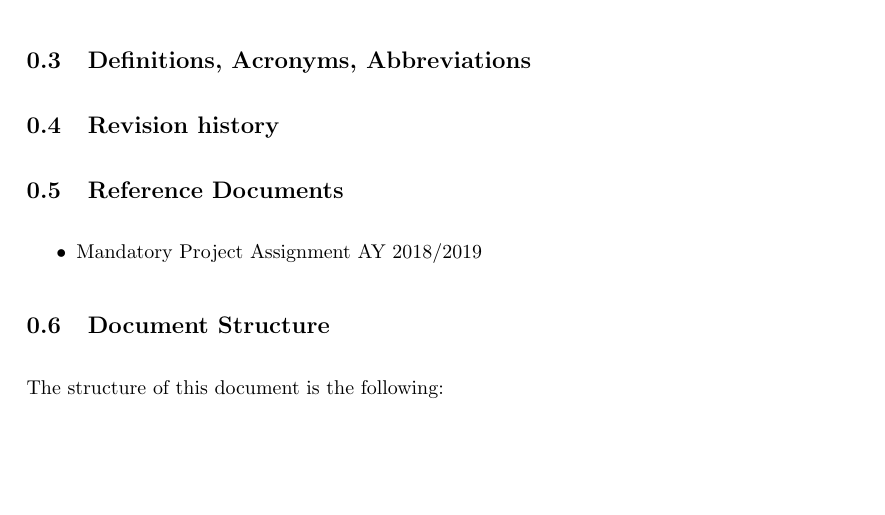
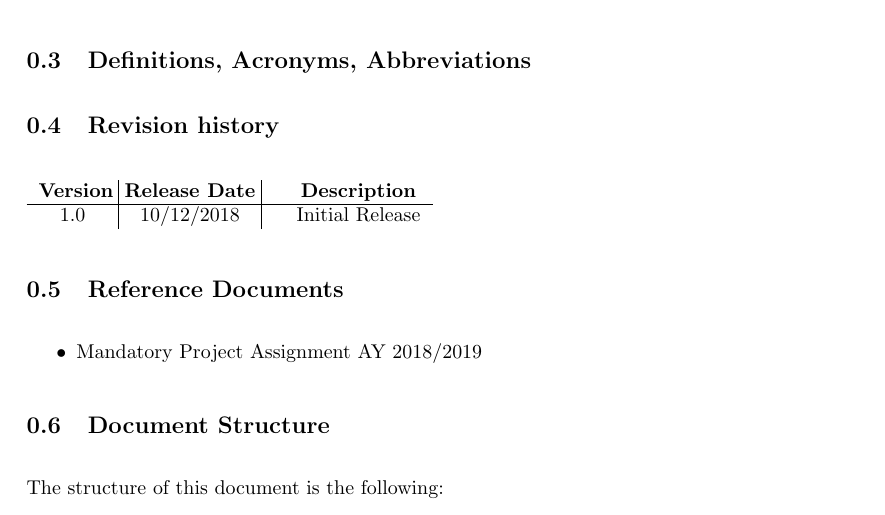
Before and after one commit to xnand/Data4Help_polimi-project, a LaTeX document (DD/sections/introduction.tex): part of page 1 of 2, cut so that both start at the same text, the shorter picture padded with empty space. Compiled offline with pdfLaTeX.

Commit message:
revision history

```diff
--- a/DD/sections/introduction.tex
+++ b/DD/sections/introduction.tex
@@ -21,6 +21,11 @@ The document will focus on illustrating the following components of the applicat
 \subsection{Definitions, Acronyms, Abbreviations}
 
 \subsection{Revision history}
+\begin{tabular}{p{1.2cm}|p{2.1cm}|p{2.6cm}}
+	\bf Version & \bf \makebox[2.1cm][c]{Release Date} & \bf \makebox[3cm][c]{Description} \\
+	\hline
+	\makebox[1.2cm][c]{1.0} & \makebox[2.1cm][c]{10/12/2018} & \makebox[3cm][c]{Initial Release}\\
+\end{tabular}
 
 \subsection{Reference Documents}
 
```
